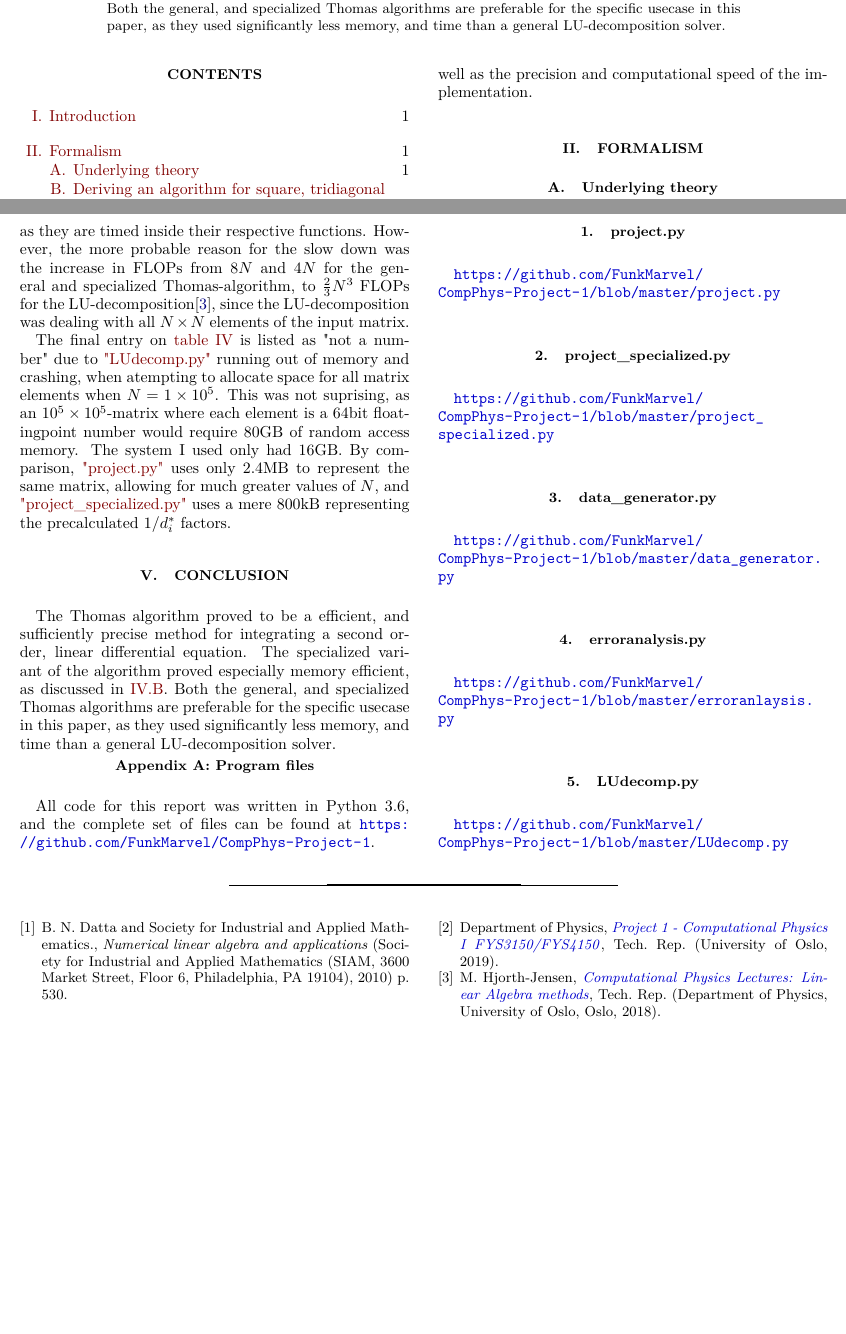
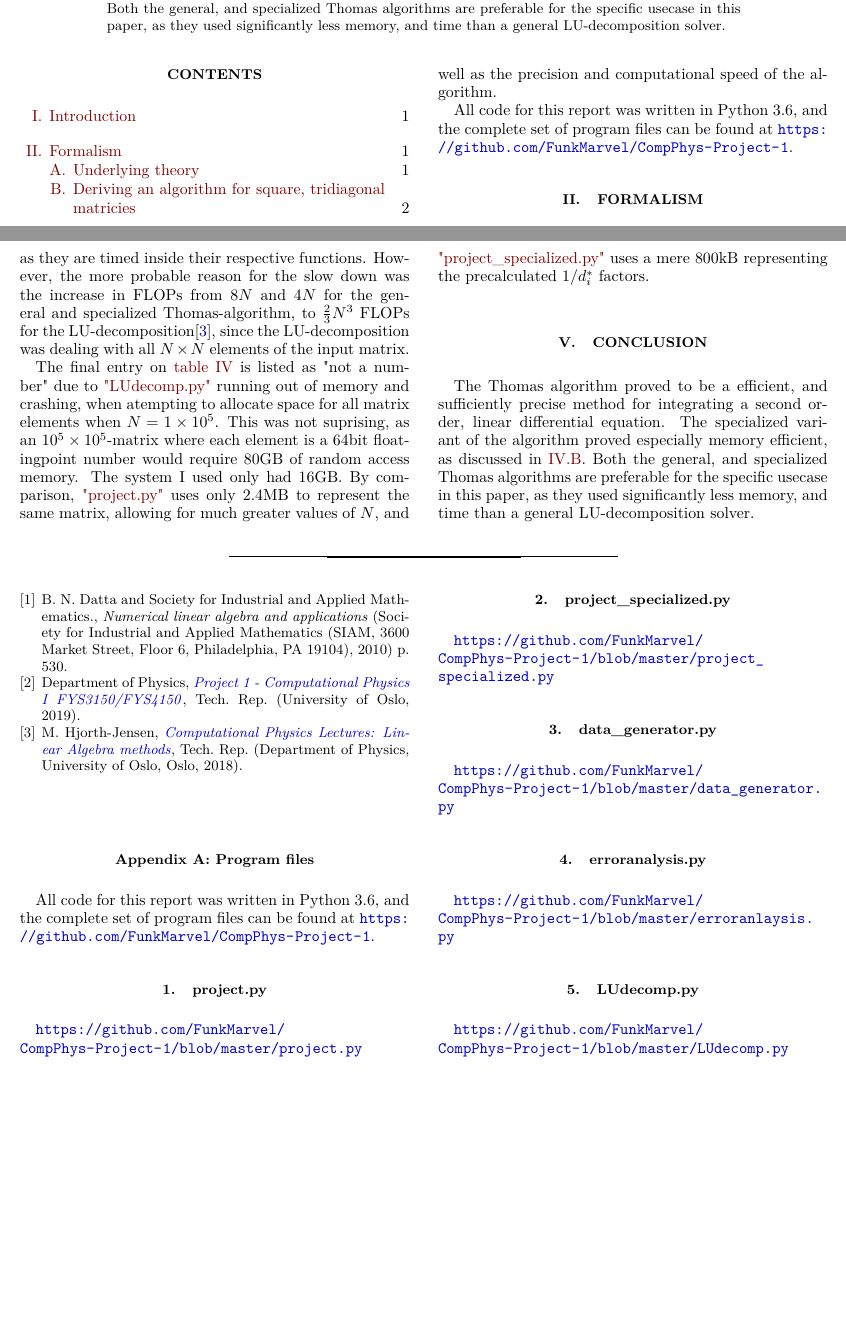
Before and after one commit to FunkMarvel/CompPhys-Project-1, a LaTeX paper (PDF/FYS3150-project1-anders-p-åsbø.tex): two parts of pages 1 and 5 of 5, joined at a grey line, cut so that both start at the same text, the shorter picture padded with empty space. Compiled offline with pdfLaTeX.

Commit message:
Final changes.

```diff
--- a/PDF/FYS3150-project1-anders-p-åsbø.tex
+++ b/PDF/FYS3150-project1-anders-p-åsbø.tex
@@ -156,7 +156,9 @@ It proved to be a efficient, and sufficiently precise method for integrating a s
 \tableofcontents
 
 \section{Introduction}\label{sec:1}
-Numerical integration is an important cornerstone of computational physics, and as such it is important to understand its limits in terms of numerical precision and time spent computing. In this report I have looked at the specific case of numerically integrating a linear, second order differential equation as a system of linear equations, with the pretext of solving a one-dimensional variant of Poisson's equation. The focus of this paper will be on deriving, and implementing the Thomas algorithm\citep{Datta2010}, as well as the precision and computational speed of the implementation.
+Numerical integration is an important cornerstone of computational physics, and as such it is important to understand its limits in terms of numerical precision and time spent computing. In this report I have looked at the specific case of numerically integrating a linear, second order differential equation as a system of linear equations, with the pretext of solving a one-dimensional variant of Poisson's equation. The focus of this paper will be on deriving, and implementing the Thomas algorithm\citep{Datta2010}, as well as the precision and computational speed of the algorithm.
+
+All code for this report was written in Python 3.6, and the complete set of program files can be found at \url{https://github.com/FunkMarvel/CompPhys-Project-1}.
 
 \section{Formalism}\label{sec:2}
 \subsection{Underlying theory}\label{subsec:21}
@@ -406,11 +408,12 @@ The final entry on \hyperref[tab:441]{table IV} is listed as "not a number" due
 The Thomas algorithm proved to be a efficient, and sufficiently precise method for integrating a second order, linear differential equation. The specialized variant of the algorithm proved especially memory efficient, as discussed in \hyperref[subsec:44]{IV.B}.
 Both the general, and specialized Thomas algorithms are preferable for the specific usecase in this paper, as they used significantly less memory, and time than a general LU-decomposition solver.
 
-
+\bibliography{kilder}{}
 \newpage
 \appendix
 \section{Program files} \label{A}
-All code for this report was written in Python 3.6, and the complete set of files can be found at \url{https://github.com/FunkMarvel/CompPhys-Project-1}.
+All code for this report was written in Python 3.6, and the complete set of program files can be found at \url{https://github.com/FunkMarvel/CompPhys-Project-1}.
+
 \subsection{project.py}\label{A:1}
 \url{https://github.com/FunkMarvel/CompPhys-Project-1/blob/master/project.py}
 
@@ -426,7 +429,5 @@ All code for this report was written in Python 3.6, and the complete set of file
 \subsection{LUdecomp.py}\label{A:5}
 \url{https://github.com/FunkMarvel/CompPhys-Project-1/blob/master/LUdecomp.py}
 
-\bibliography{kilder}{}
-
 
 \end{document}
```
Also changed, not shown: PDF/FYS3150-project1-anders-p-åsbø.pdf.
